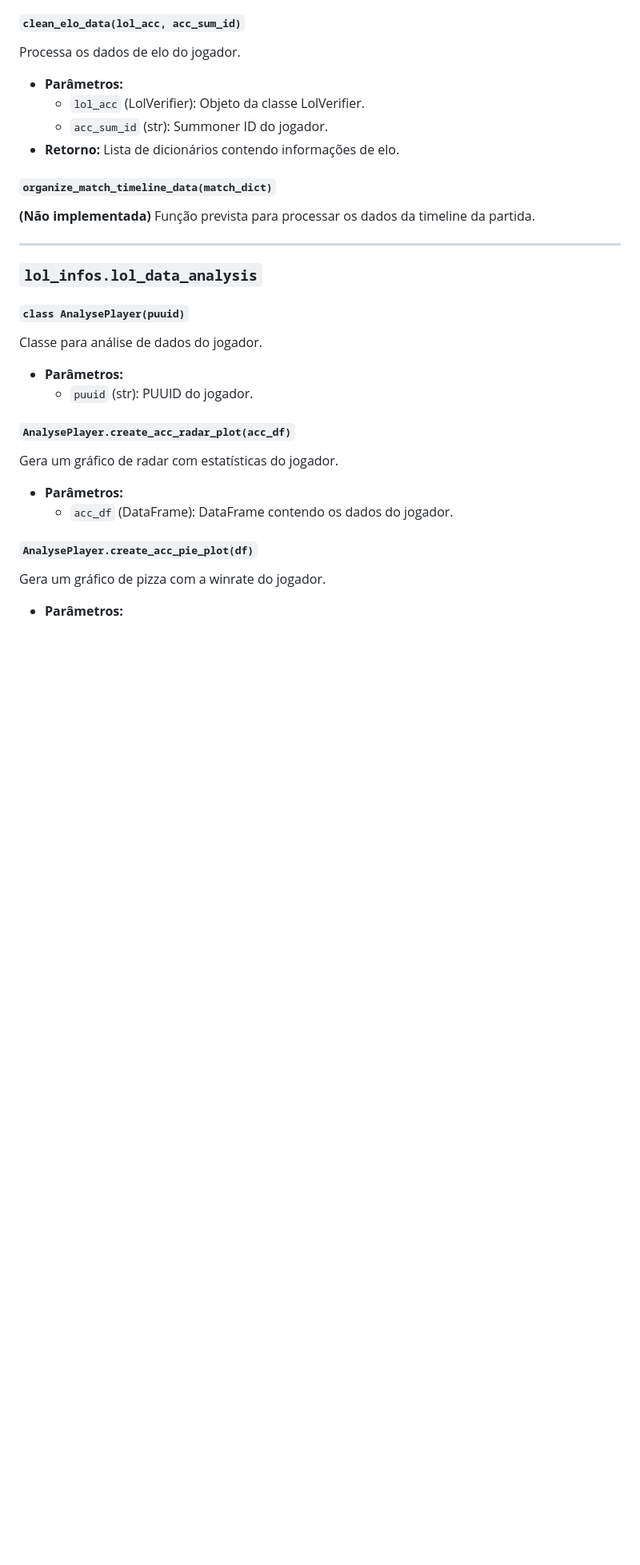
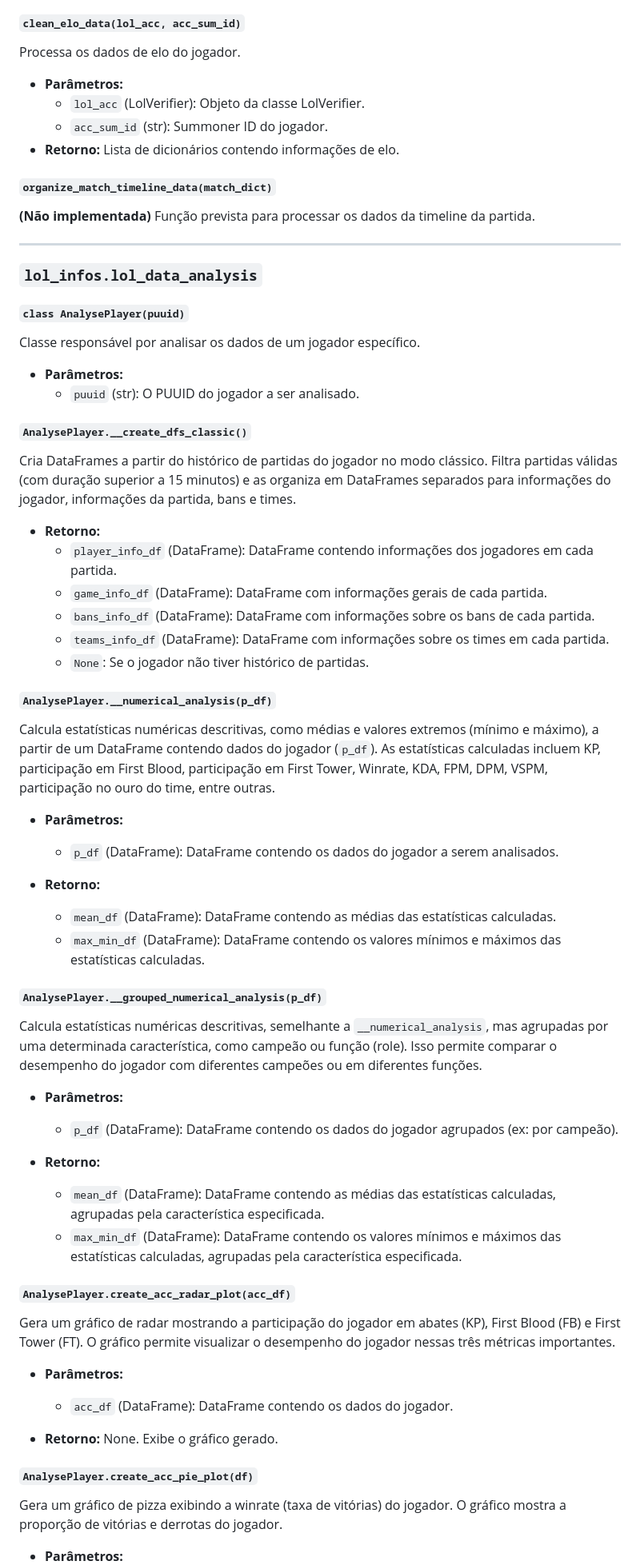
Before and after one commit to mcgb16/lol-stats, a Markdown page: README.md, the part around the change printed below. Shown: that part at 80% size. Drawn GitHub-style; blank space fills up the shorter version.

```diff
--- a/README.md
+++ b/README.md
@@ -146,15 +146,50 @@ Processa os dados de elo do jogador.
 ### `lol_infos.lol_data_analysis`
 
 #### **`class AnalysePlayer(puuid)`**
-Classe para análise de dados do jogador.
+Classe responsável por analisar os dados de um jogador específico.
+
 - **Parâmetros:**
-  - `puuid` (str): PUUID do jogador.
+  - `puuid` (str): O PUUID do jogador a ser analisado.
+
+#### **`AnalysePlayer.__create_dfs_classic()`**
+Cria DataFrames a partir do histórico de partidas do jogador no modo clássico.  Filtra partidas válidas (com duração superior a 15 minutos) e as organiza em DataFrames separados para informações do jogador, informações da partida, bans e times.
+
+- **Retorno:**
+    - `player_info_df` (DataFrame): DataFrame contendo informações dos jogadores em cada partida.
+    - `game_info_df` (DataFrame): DataFrame com informações gerais de cada partida.
+    - `bans_info_df` (DataFrame): DataFrame com informações sobre os bans de cada partida.
+    - `teams_info_df` (DataFrame): DataFrame com informações sobre os times em cada partida.
+    - `None`: Se o jogador não tiver histórico de partidas.
+
+#### **`AnalysePlayer.__numerical_analysis(p_df)`**
+Calcula estatísticas numéricas descritivas, como médias e valores extremos (mínimo e máximo), a partir de um DataFrame contendo dados do jogador (`p_df`).  As estatísticas calculadas incluem KP, participação em First Blood, participação em First Tower, Winrate, KDA, FPM, DPM, VSPM, participação no ouro do time, entre outras.
+
+- **Parâmetros:**
+  - `p_df` (DataFrame): DataFrame contendo os dados do jogador a serem analisados.
+
+- **Retorno:**
+    - `mean_df` (DataFrame): DataFrame contendo as médias das estatísticas calculadas.
+    - `max_min_df` (DataFrame): DataFrame contendo os valores mínimos e máximos das estatísticas calculadas.
+
+#### **`AnalysePlayer.__grouped_numerical_analysis(p_df)`**
+Calcula estatísticas numéricas descritivas, semelhante a `__numerical_analysis`, mas agrupadas por uma determinada característica, como campeão ou função (role).  Isso permite comparar o desempenho do jogador com diferentes campeões ou em diferentes funções.
+
+- **Parâmetros:**
+  - `p_df` (DataFrame): DataFrame contendo os dados do jogador agrupados (ex: por campeão).
+
+- **Retorno:**
+    - `mean_df` (DataFrame): DataFrame contendo as médias das estatísticas calculadas, agrupadas pela característica especificada.
+    - `max_min_df` (DataFrame): DataFrame contendo os valores mínimos e máximos das estatísticas calculadas, agrupadas pela característica especificada.
 
 #### **`AnalysePlayer.create_acc_radar_plot(acc_df)`**
-Gera um gráfico de radar com estatísticas do jogador.
+Gera um gráfico de radar mostrando a participação do jogador em abates (KP), First Blood (FB) e First Tower (FT).  O gráfico permite visualizar o desempenho do jogador nessas três métricas importantes.
+
 - **Parâmetros:**
   - `acc_df` (DataFrame): DataFrame contendo os dados do jogador.
 
+- **Retorno:** None. Exibe o gráfico gerado.
+
 #### **`AnalysePlayer.create_acc_pie_plot(df)`**
-Gera um gráfico de pizza com a winrate do jogador.
+Gera um gráfico de pizza exibindo a winrate (taxa de vitórias) do jogador.  O gráfico mostra a proporção de vitórias e derrotas do jogador.
+
 - **Parâmetros:**
```
Also changed, not shown: other parts of README.md (+29 -5 lines).
